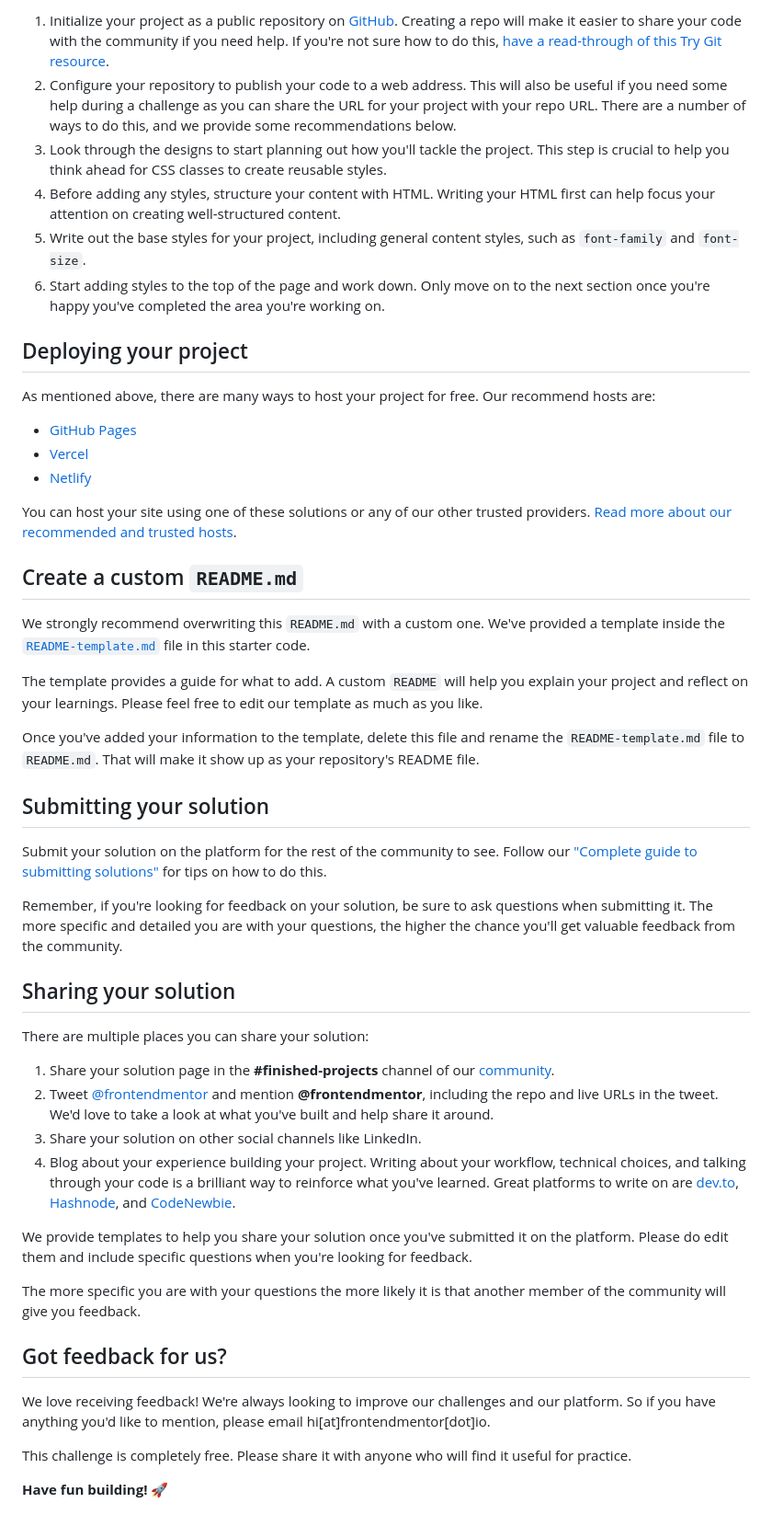
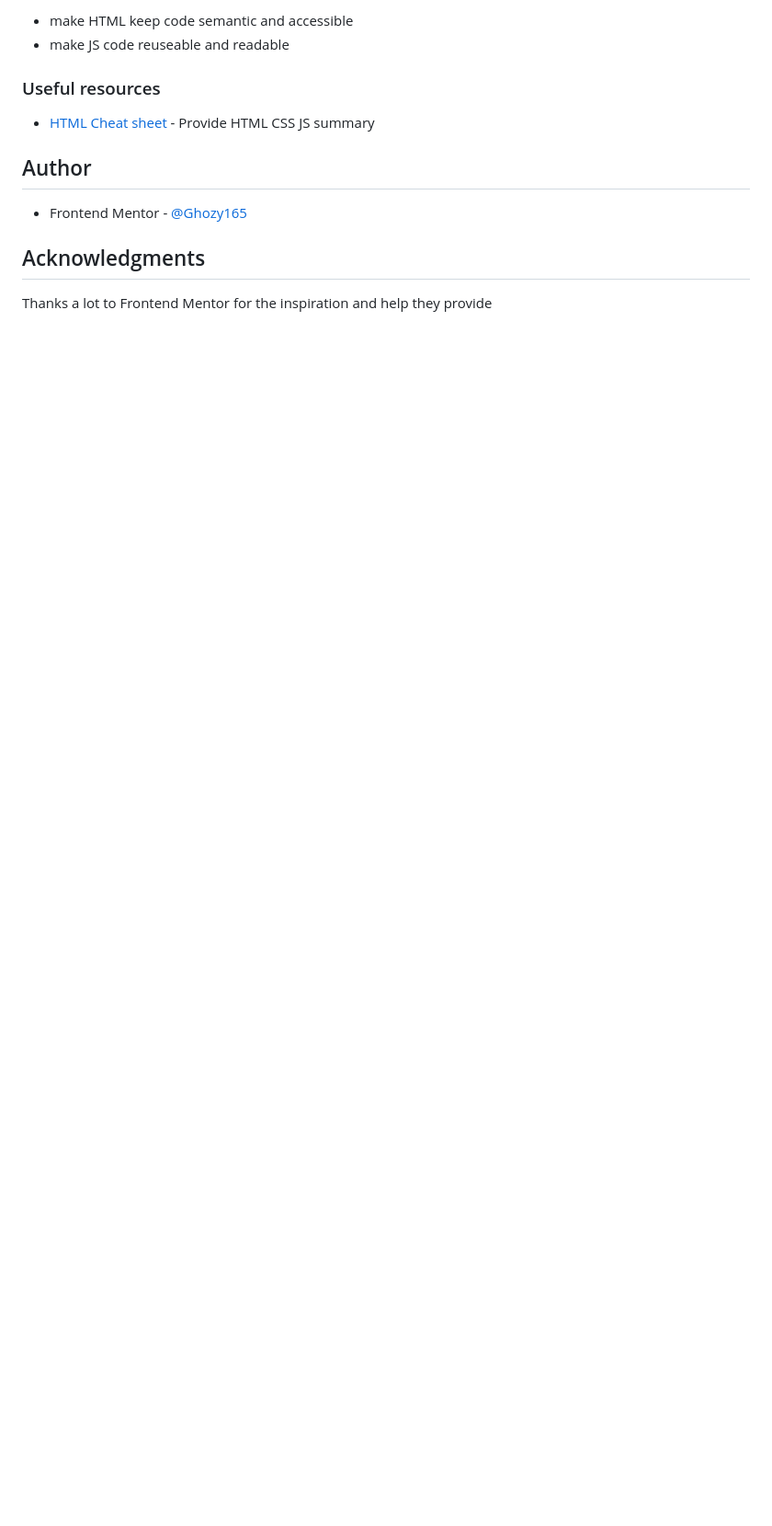
Before and after one commit to Ghozy165/FAQ-accordion, a Markdown page: README.md, the part around the change printed below. Shown: that part at 92% size. Rendered like a GitHub page; blank space fills up the shorter version.

```diff
--- a/README.md
+++ b/README.md
@@ -45,52 +56,16 @@ Feel free to use any workflow that you feel comfortable with. Below is a suggest
 
-1. Initialize your project as a public repository on [GitHub](https://github.com/). Creating a repo will make it easier to share your code with the community if you need help. If you're not sure how to do this, [have a read-through of this Try Git resource](https://try.github.io/).
-2. Configure your repository to publish your code to a web address. This will also be useful if you need some help during a challenge as you can share the URL for your project with your repo URL. There are a number of ways to do this, and we provide some recommendations below.
-3. Look through the designs to start planning out how you'll tackle the project. This step is crucial to help you think ahead for CSS classes to create reusable styles.
-4. Before adding any styles, structure your content with HTML. Writing your HTML first can help focus your attention on creating well-structured content.
-5. Write out the base styles for your project, including general content styles, such as `font-family` and `font-size`.
-6. Start adding styles to the top of the page and work down. Only move on to the next section once you're happy you've completed the area you're working on.
+- make HTML keep code semantic and accessible
+- make JS code reuseable and readable
 
-## Deploying your project
+### Useful resources
 
-As mentioned above, there are many ways to host your project for free. Our recommend hosts are:
+- [HTML Cheat sheet](https://htmlcheatsheet.com/) - Provide HTML CSS JS summary
 
-- [GitHub Pages](https://pages.github.com/)
-- [Vercel](https://vercel.com/)
-- [Netlify](https://www.netlify.com/)
+## Author
 
-You can host your site using one of these solutions or any of our other trusted providers. [Read more about our recommended and trusted hosts](https://medium.com/frontend-mentor/frontend-mentor-trusted-hosting-providers-bf000dfebe).
+- Frontend Mentor - [@Ghozy165](https://www.frontendmentor.io/profile/Ghozy165)
 
-## Create a custom `README.md`
 
-We strongly recommend overwriting this `README.md` with a custom one. We've provided a template inside the [`README-template.md`](./README-template.md) file in this starter code.
+## Acknowledgments
 
-The template provides a guide for what to add. A custom `README` will help you explain your project and reflect on your learnings. Please feel free to edit our template as much as you like.
-
-Once you've added your information to the template, delete this file and rename the `README-template.md` file to `README.md`. That will make it show up as your repository's README file.
-
-## Submitting your solution
-
-Submit your solution on the platform for the rest of the community to see. Follow our ["Complete guide to submitting solutions"](https://medium.com/frontend-mentor/a-complete-guide-to-submitting-solutions-on-frontend-mentor-ac6384162248) for tips on how to do this.
-
-Remember, if you're looking for feedback on your solution, be sure to ask questions when submitting it. The more specific and detailed you are with your questions, the higher the chance you'll get valuable feedback from the community.
-
-## Sharing your solution
-
-There are multiple places you can share your solution:
-
-1. Share your solution page in the **#finished-projects** channel of our [community](https://www.frontendmentor.io/community).
-2. Tweet [@frontendmentor](https://twitter.com/frontendmentor) and mention **@frontendmentor**, including the repo and live URLs in the tweet. We'd love to take a look at what you've built and help share it around.
-3. Share your solution on other social channels like LinkedIn.
-4. Blog about your experience building your project. Writing about your workflow, technical choices, and talking through your code is a brilliant way to reinforce what you've learned. Great platforms to write on are [dev.to](https://dev.to/), [Hashnode](https://hashnode.com/), and [CodeNewbie](https://community.codenewbie.org/).
-
-We provide templates to help you share your solution once you've submitted it on the platform. Please do edit them and include specific questions when you're looking for feedback.
-
-The more specific you are with your questions the more likely it is that another member of the community will give you feedback.
-
-## Got feedback for us?
-
-We love receiving feedback! We're always looking to improve our challenges and our platform. So if you have anything you'd like to mention, please email hi[at]frontendmentor[dot]io.
-
-This challenge is completely free. Please share it with anyone who will find it useful for practice.
-
-**Have fun building!** 🚀
+Thanks a lot to Frontend Mentor for the inspiration and help they provide
```
Also changed, not shown: other parts of README.md (+34 -23 lines), README-template.md (deleted, +0 -113 lines), myResolution.png (added).
